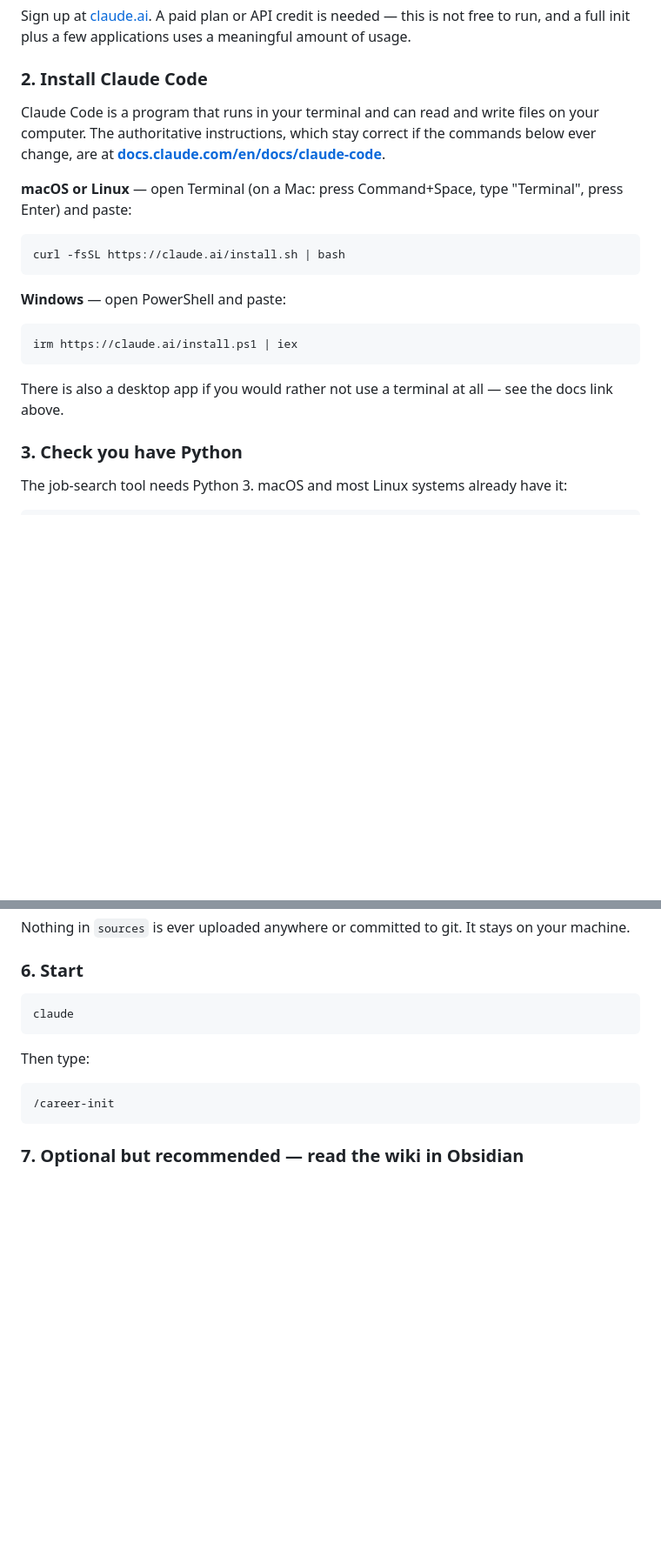
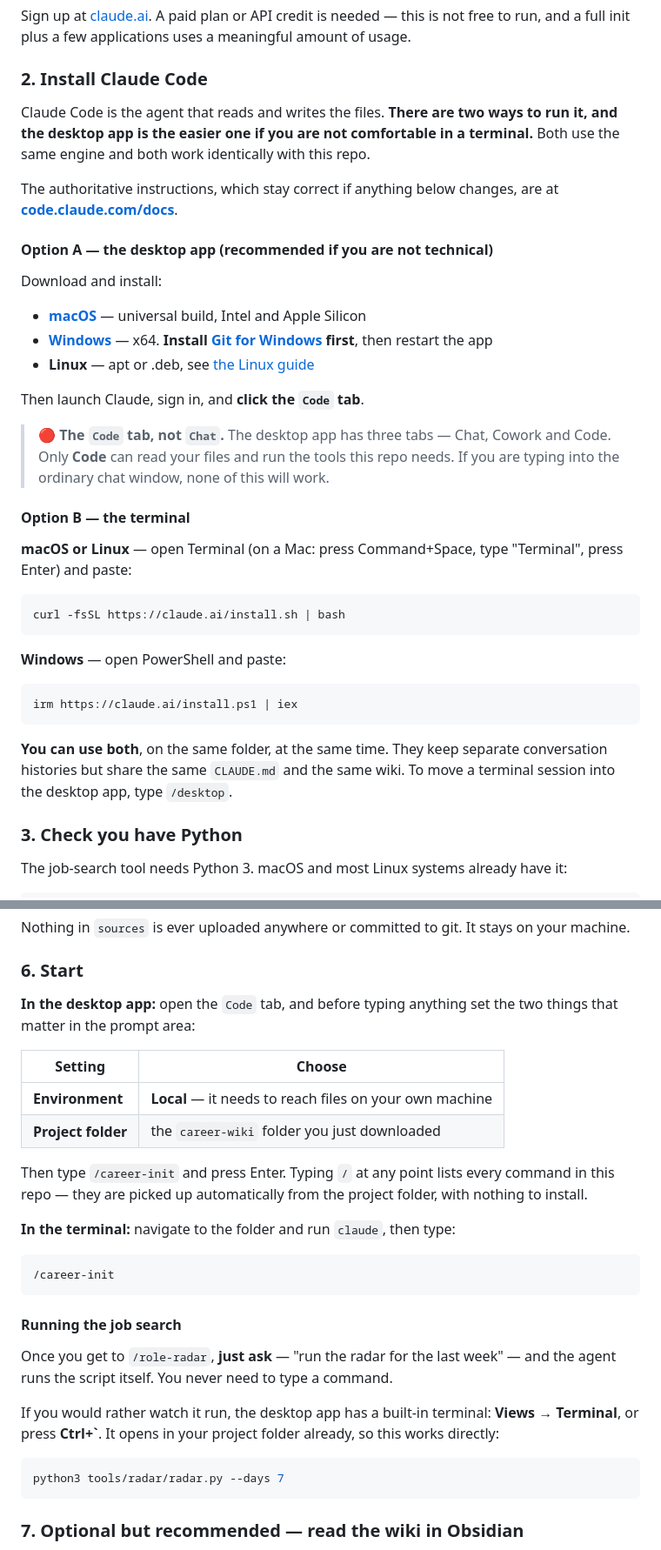
Before and after one commit to sachajackson/career-wiki, a Markdown page: README.md, 2 parts joined by grey strips. Shown at 87% size. GitHub-like rendering; blank space fills up the shorter version.

Commit message:
Document running it from the Claude desktop app
Two install paths rather than one. The desktop app needs no terminal at all,
which matters for the audience this is aimed at. Flags the trap explicitly:
the Code tab, not Chat -- only Code can read files and run tools. Covers the
Environment and Project folder settings, that project skills are picked up
automatically with nothing to install, and the built-in terminal for anyone
who wants to watch the radar run.

````diff
--- a/README.md
+++ b/README.md
@@ -252,9 +252,30 @@ and a full init plus a few applications uses a meaningful amount of usage.
 
 ### 2. Install Claude Code
 
-Claude Code is a program that runs in your terminal and can read and write files on your computer. The
-authoritative instructions, which stay correct if the commands below ever change, are at
-**[docs.claude.com/en/docs/claude-code](https://docs.claude.com/en/docs/claude-code)**.
+Claude Code is the agent that reads and writes the files. **There are two ways to run it, and the desktop
+app is the easier one if you are not comfortable in a terminal.** Both use the same engine and both work
+identically with this repo.
+
+The authoritative instructions, which stay correct if anything below changes, are at
+**[code.claude.com/docs](https://code.claude.com/docs)**.
+
+#### Option A — the desktop app (recommended if you are not technical)
+
+Download and install:
+
+- **[macOS](https://claude.ai/api/desktop/darwin/universal/dmg/latest/redirect)** — universal build,
+  Intel and Apple Silicon
+- **[Windows](https://claude.ai/api/desktop/win32/x64/setup/latest/redirect)** — x64. **Install
+  [Git for Windows](https://git-scm.com/downloads/win) first**, then restart the app
+- **Linux** — apt or .deb, see [the Linux guide](https://code.claude.com/docs/en/desktop-linux)
+
+Then launch Claude, sign in, and **click the `Code` tab**.
+
+> 🔴 **The `Code` tab, not `Chat`.** The desktop app has three tabs — Chat, Cowork and Code. Only **Code**
+> can read your files and run the tools this repo needs. If you are typing into the ordinary chat window,
+> none of this will work.
+
+#### Option B — the terminal
 
 **macOS or Linux** — open Terminal (on a Mac: press Command+Space, type "Terminal", press Enter) and
 paste:
@@ -269,7 +290,9 @@ curl -fsSL https://claude.ai/install.sh | bash
 irm https://claude.ai/install.ps1 | iex
 ```
 
-There is also a desktop app if you would rather not use a terminal at all — see the docs link above.
+**You can use both**, on the same folder, at the same time. They keep separate conversation histories but
+share the same `CLAUDE.md` and the same wiki. To move a terminal session into the desktop app, type
+`/desktop`.
 
 ### 3. Check you have Python
 
@@ -312,14 +335,33 @@ Nothing in `sources` is ever uploaded anywhere or committed to git. It stays on
 
 ### 6. Start
 
-```bash
-claude
-```
+**In the desktop app:** open the `Code` tab, and before typing anything set the two things that matter in
+the prompt area:
 
-Then type:
+| Setting | Choose |
+|---|---|
+| **Environment** | **Local** — it needs to reach files on your own machine |
+| **Project folder** | the `career-wiki` folder you just downloaded |
+
+Then type `/career-init` and press Enter. Typing `/` at any point lists every command in this repo — they
+are picked up automatically from the project folder, with nothing to install.
+
+**In the terminal:** navigate to the folder and run `claude`, then type:
 
 ```
 /career-init
+```
+
+#### Running the job search
+
+Once you get to `/role-radar`, **just ask** — "run the radar for the last week" — and the agent runs the
+script itself. You never need to type a command.
+
+If you would rather watch it run, the desktop app has a built-in terminal: **Views → Terminal**, or press
+**Ctrl+`**. It opens in your project folder already, so this works directly:
+
+```bash
+python3 tools/radar/radar.py --days 7
 ```
 
 ### 7. Optional but recommended — read the wiki in Obsidian
````
Also changed, not shown: other parts of README.md (+1 -1 lines).
